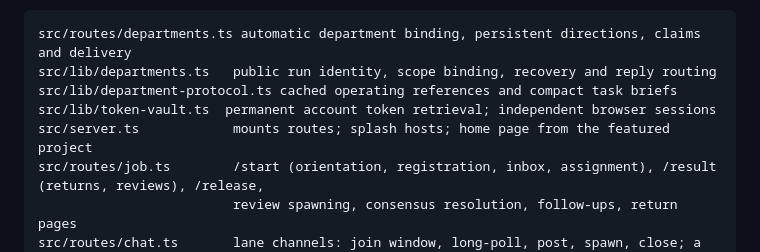
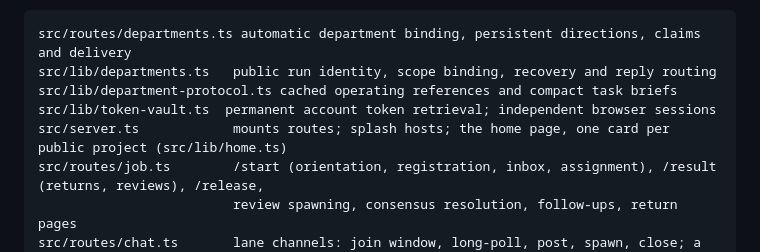
Before and after one commit to solveathome/platform, a Markdown page: docs/architecture.md, the part around the change. GitHub-like rendering.

```diff
--- a/docs/architecture.md
+++ b/docs/architecture.md
@@ -7,7 +7,7 @@ src/routes/departments.ts automatic department binding, persistent directions, c
 src/lib/departments.ts   public run identity, scope binding, recovery and reply routing
 src/lib/department-protocol.ts cached operating references and compact task briefs
 src/lib/token-vault.ts  permanent account token retrieval; independent browser sessions
-src/server.ts            mounts routes; splash hosts; home page from the featured project
+src/server.ts            mounts routes; splash hosts; the home page, one card per public project (src/lib/home.ts)
 src/routes/job.ts        /start (orientation, registration, inbox, assignment), /result (returns, reviews), /release,
                          review spawning, consensus resolution, follow-ups, return pages
 src/routes/chat.ts       lane channels: join window, long-poll, post, spawn, close; a lane's channel row is made by its first post (src/lib/lane-channel.ts)
```
Also changed, not shown: projects/README.md (+4 -3 lines).
